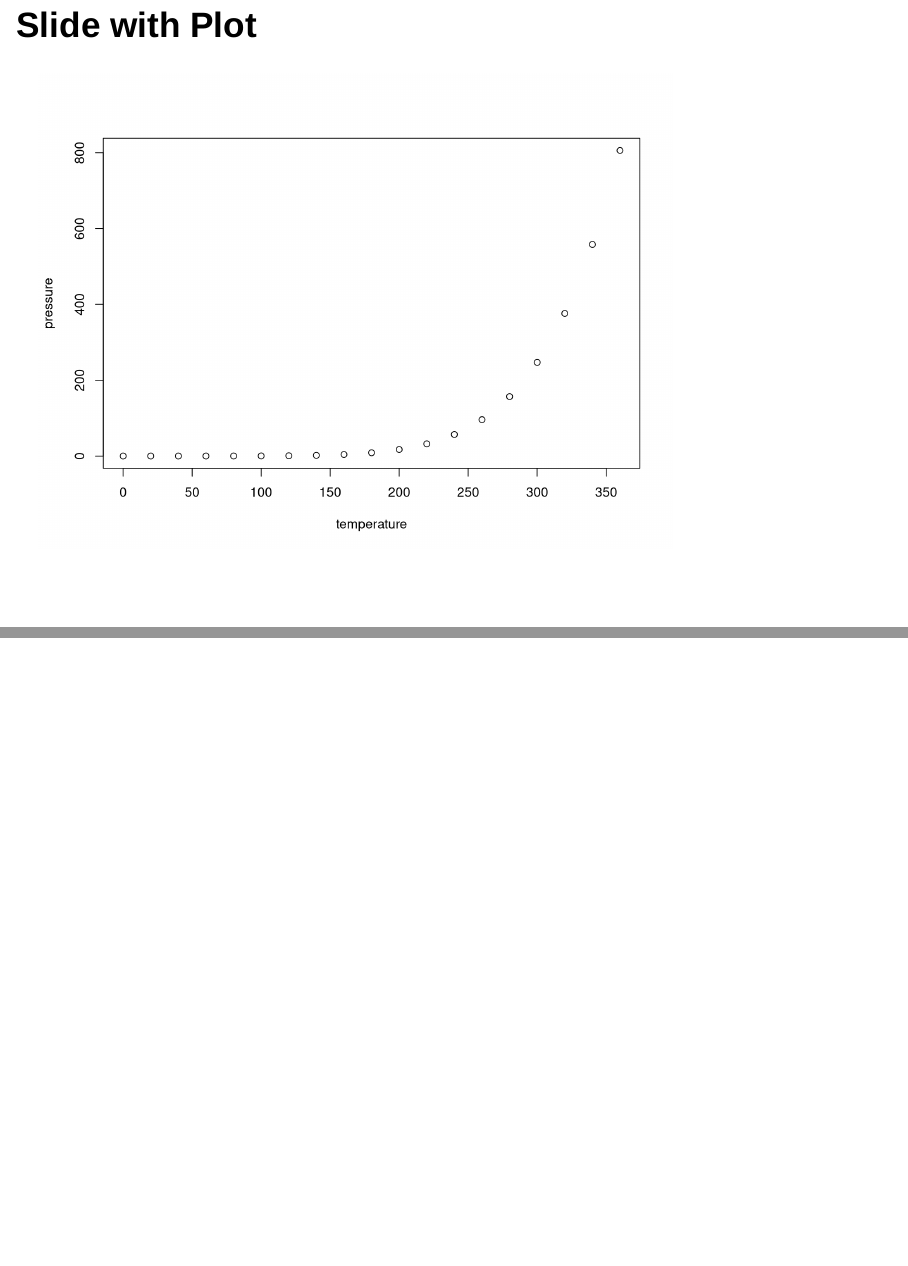
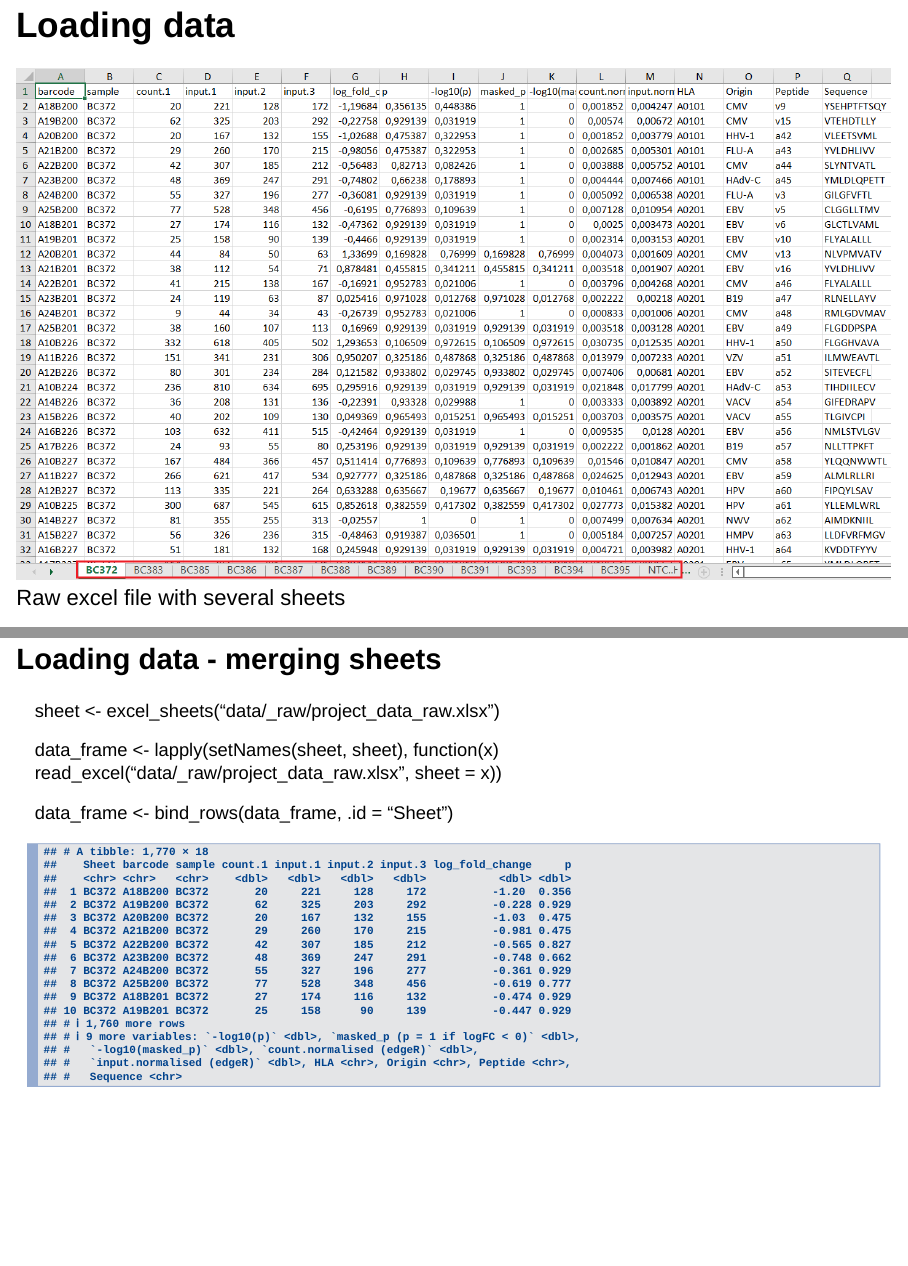
Before and after one commit to rforbiodatascience22/2022_group19_final_project, an R Markdown document (doc/Group 19 ioslide presentation.Rmd): pages 5 and 6 of 6 before the commit and pages 5 and 8 of 10 after it, joined at a grey line. Rendered offline with R 4.5, knitr and Pandoc, with nearby package versions; drawn as Slidy slides in place of the format the file asks for.

Commit message:
HUGE changes

````diff
--- a/doc/Group 19 ioslide presentation.Rmd
+++ b/doc/Group 19 ioslide presentation.Rmd
@@ -25,3 +25,7 @@ Text
 summary(cars)
 ```
 
+## Loading data
+
+```{r}
+# Load libraries ----------------------------------------------------------
@@ -28,3 +38,52 @@ summary(cars)
+![Raw excel file with several sheets](images/project_data_raw.png){width=100%}
+
+## Loading data - merging sheets{.smaller}
+
+read_excel("data/_raw/project_data_raw.xlsx")
+
+```{r}
+setwd("/cloud/project")
+test <- read_excel("data/_raw/project_data_raw.xlsx")
+
+test
+```
+
+
+## Loading data - merging sheets{.smaller}
+
+
+sheet <- excel_sheets("data/_raw/project_data_raw.xlsx")
+
+data_frame <- lapply(setNames(sheet, sheet),
+                       function(x) read_excel("data/_raw/project_data_raw.xlsx", sheet = x))
+
+data_frame <- bind_rows(data_frame,
+                        .id = "Sheet")
+
+```{r}
+# Load data ---------------------------------------------------------------
+# Set working directory
+setwd("/cloud/project")
+
+# Accessing all excel sheets
+sheet <- excel_sheets("data/_raw/project_data_raw.xlsx")
+
+# Applying sheet names to dataframe names
+data_frame <- lapply(setNames(sheet, sheet),
+                       function(x) read_excel("data/_raw/project_data_raw.xlsx", sheet = x))
+
+# Attaching all dataframes together
+data_frame <- bind_rows(data_frame,
+                        .id = "Sheet")
+
+# Write data --------------------------------------------------------------
+write_csv(x = data_frame,
+          file = "data/01_project_data.csv")
+data_frame
+
+```
+
+
 ## Slide with Plot
 
 ```{r pressure}
````
Also changed, not shown: R/01_load.R (+2 -0 lines), doc/Group-19-ioslide-presentation.html, doc/images/project_data_raw.png (added), doc/Group 19 ioslide presentation.Rmd (6 more changed lines).
